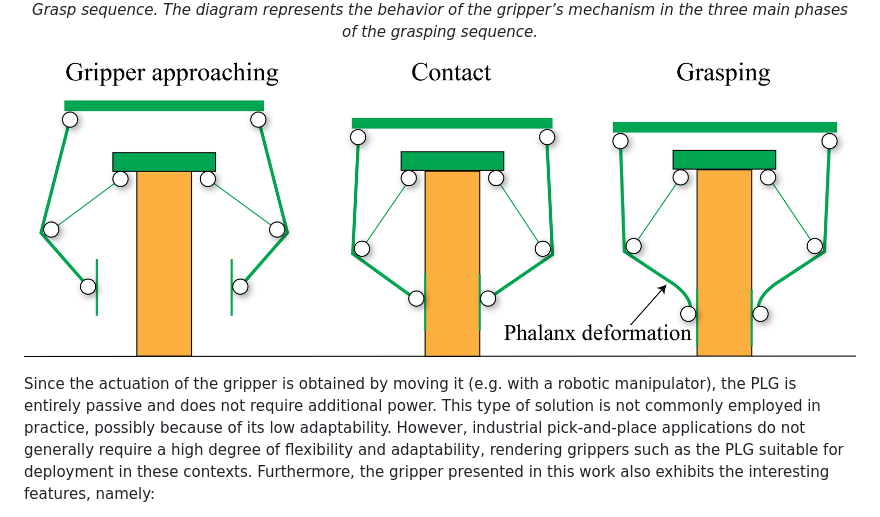
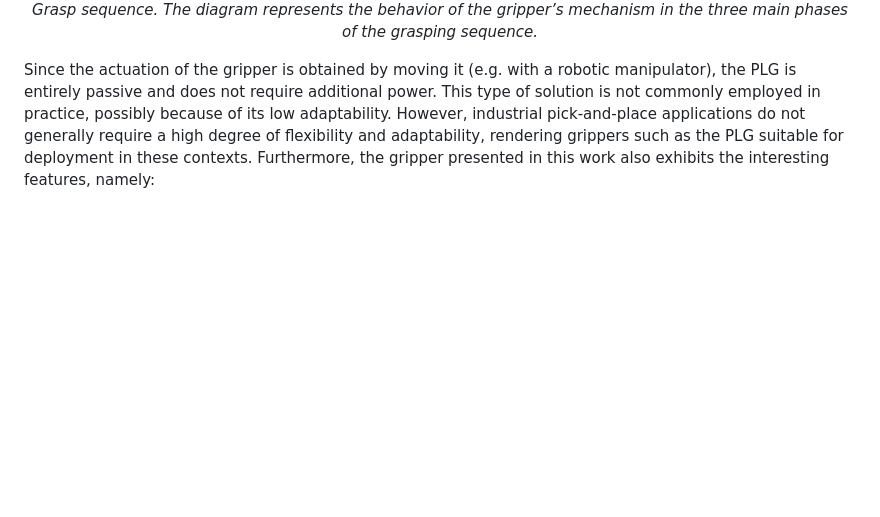
Before and after one commit to made-iit/plg, a Markdown page: README.md, the part around the change. Drawn GitHub-style; blank space fills up the shorter version.

```diff
--- a/README.md
+++ b/README.md
@@ -19,8 +19,6 @@ The PLG mode of operation is shown in the figure below:
   <br>
     <em>Grasp sequence. The diagram represents the behavior of the gripper’s mechanism in the three main phases of the grasping sequence.</em>
 </p>
-
-![Sequence](/Images/grasping_seq.png)
 
 Since the actuation of the gripper is obtained by moving it (e.g. with a robotic manipulator), the PLG is entirely passive and does not require additional power. This type of solution is not commonly employed in practice, possibly because of its low adaptability. However, industrial pick-and-place applications do not generally require a high degree of flexibility and adaptability, rendering grippers such as the PLG suitable for deployment in these contexts.
 Furthermore, the gripper presented in this work also exhibits the interesting features, namely:
```
